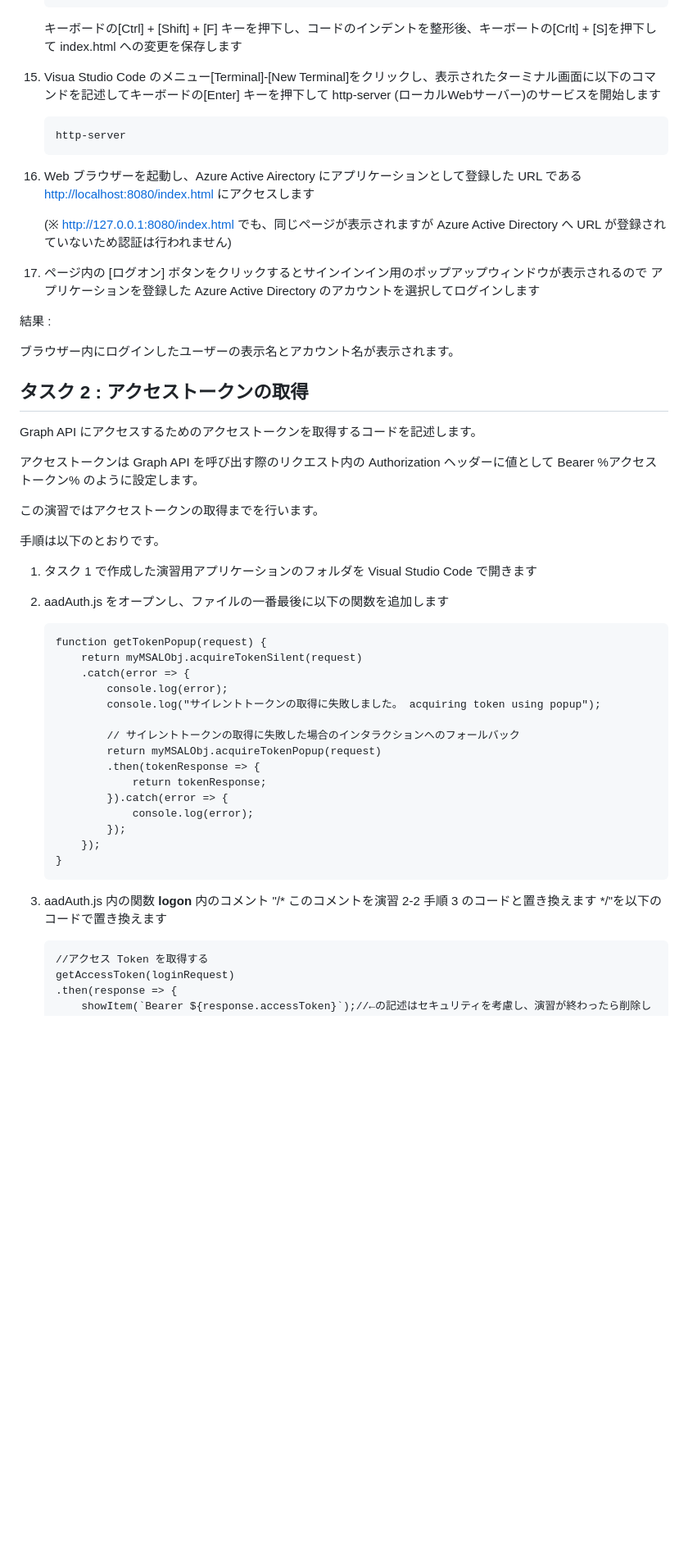
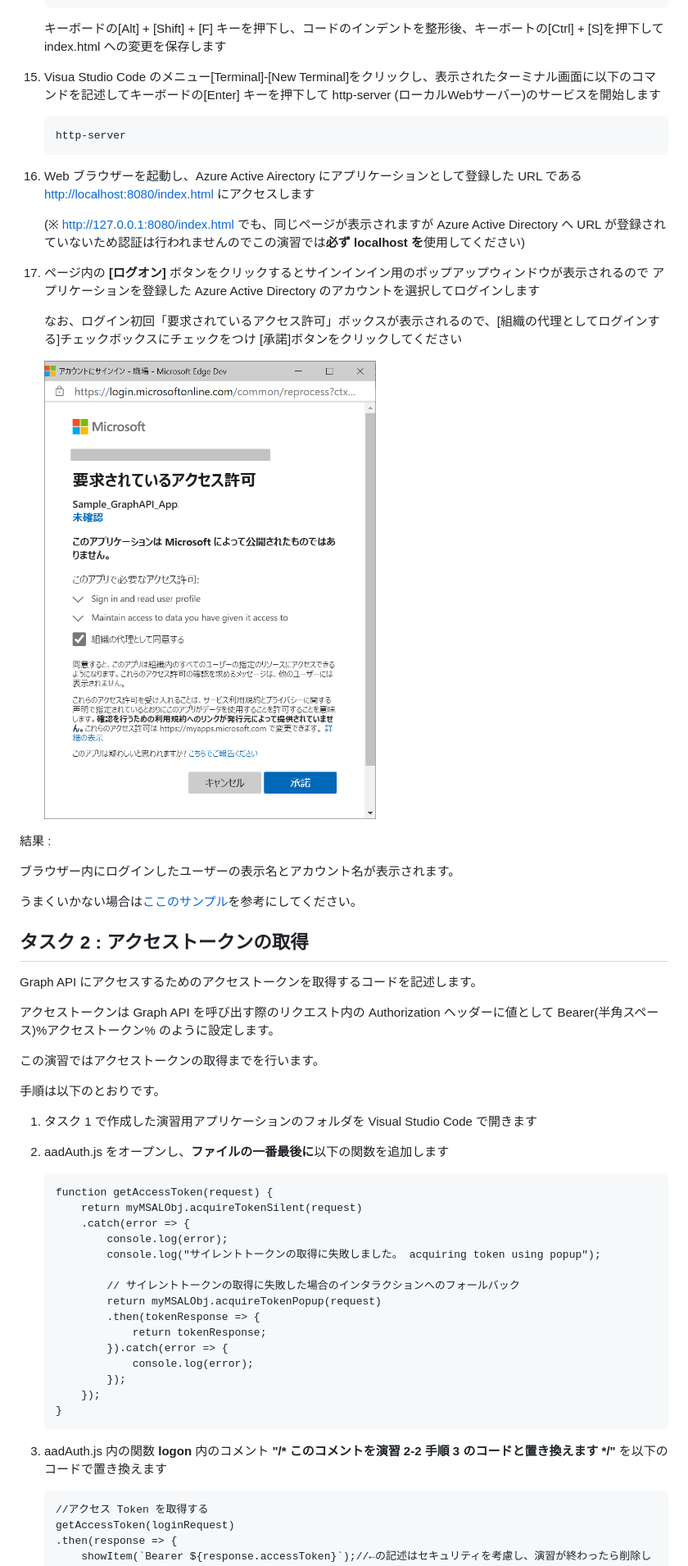
Before and after one commit to osamum/Firstway_to_MSTeamsGraphAPI, a Markdown page: Ex02.md, the part around the change printed below. Shown: that part at 82% size. Rendered like a GitHub page; pictures changed too: images/AAD_First_login_confirmbox.png (added); blank space fills up the shorter version.

````diff
--- a/Ex02.md
+++ b/Ex02.md
@@ -155,7 +162,7 @@ MSAL (Microsoft Authentication Library) を使用すると、ユーザーを認
     </script>
     ```
 
-    キーボードの\[Ctrl\] + \[Shift\] + \[F\] キーを押下し、コードのインデントを整形後、キーボートの\[Crlt\] + \[S\]を押下して index.html への変更を保存します
+    キーボードの\[Alt\] + \[Shift\] + \[F\] キーを押下し、コードのインデントを整形後、キーボートの\[Ctrl\] + \[S\]を押下して index.html への変更を保存します
 
 15. Visua Studio Code のメニュー\[Terminal\]-\[New Terminal\]をクリックし、表示されたターミナル画面に以下のコマンドを記述してキーボードの\[Enter\] キーを押下して http-server (ローカルWebサーバー)のサービスを開始します
     ```
@@ -163,19 +170,25 @@ MSAL (Microsoft Authentication Library) を使用すると、ユーザーを認
     ```
 16. Web ブラウザーを起動し、Azure Active Airectory にアプリケーションとして登録した URL である[http://localhost:8080/index.html](http://localhost:8080/index.html) にアクセスします
 
-    \(※ http://127.0.0.1:8080/index.html でも、同じページが表示されますが Azure Active Directory へ URL が登録されていないため認証は行われません\)
+    \(※ http://127.0.0.1:8080/index.html でも、同じページが表示されますが Azure Active Directory へ URL が登録されていないため認証は行われませんのでこの演習では**必ず localhost を**使用してください\)
 
-17. ページ内の \[ログオン\] ボタンをクリックするとサインインイン用のポップアップウィンドウが表示されるので アプリケーションを登録した Azure Active Directory のアカウントを選択してログインします
+17. ページ内の **\[ログオン\]** ボタンをクリックするとサインインイン用のポップアップウィンドウが表示されるので アプリケーションを登録した Azure Active Directory のアカウントを選択してログインします
+
+    なお、ログイン初回「要求されているアクセス許可」ボックスが表示されるので、\[組織の代理としてログインする\]チェックボックスにチェックをつけ \[承諾\]ボタンをクリックしてください
+
+    ![要求されているアクセス許可ボックス](images/AAD_First_login_confirmbox.png)
 
 結果 :
 
 ブラウザー内にログインしたユーザーの表示名とアカウント名が表示されます。
 
+うまくいかない場合は[ここのサンプル](samples/ex01)を参考にしてください。
+
 ## タスク 2 : アクセストークンの取得
 
 Graph API にアクセスするためのアクセストークンを取得するコードを記述します。
 
-アクセストークンは Graph API を呼び出す際のリクエスト内の Authorization ヘッダーに値として Bearer %アクセストークン% のように設定します。
+アクセストークンは Graph API を呼び出す際のリクエスト内の Authorization ヘッダーに値として Bearer(半角スペース)%アクセストークン% のように設定します。
 
 この演習ではアクセストークンの取得までを行います。
 
@@ -183,10 +196,10 @@ Graph API にアクセスするためのアクセストークンを取得する
 
 1. タスク 1 で作成した演習用アプリケーションのフォルダを Visual Studio Code で開きます
 
-2. aadAuth.js をオープンし、ファイルの一番最後に以下の関数を追加します
+2. aadAuth.js をオープンし、**ファイルの一番最後に**以下の関数を追加します
 
     ```
-    function getTokenPopup(request) {
+    function getAccessToken(request) {
         return myMSALObj.acquireTokenSilent(request)
         .catch(error => {
             console.log(error);
@@ -202,7 +215,7 @@ Graph API にアクセスするためのアクセストークンを取得する
         });
     }
     ```
-3. aadAuth.js 内の関数 **logon** 内のコメント "/* このコメントを演習 2-2 手順 3 のコードと置き換えます */"を以下のコードで置き換えます
+3. aadAuth.js 内の関数 **logon** 内のコメント **"/\* このコメントを演習 2-2 手順 3 のコードと置き換えます \*/"** を以下のコードで置き換えます
 
     ```
     //アクセス Token を取得する
````
Also changed, not shown: other parts of Ex02.md (+14 -5 lines), images/VSCode_Interisence.png (added), images/VSCode_NewFile.png (added), 4 other files.
